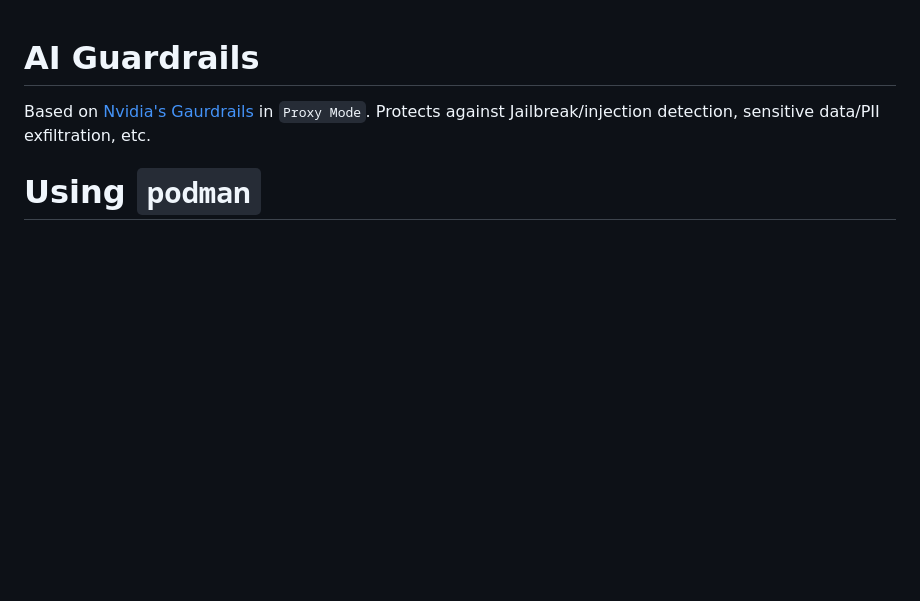
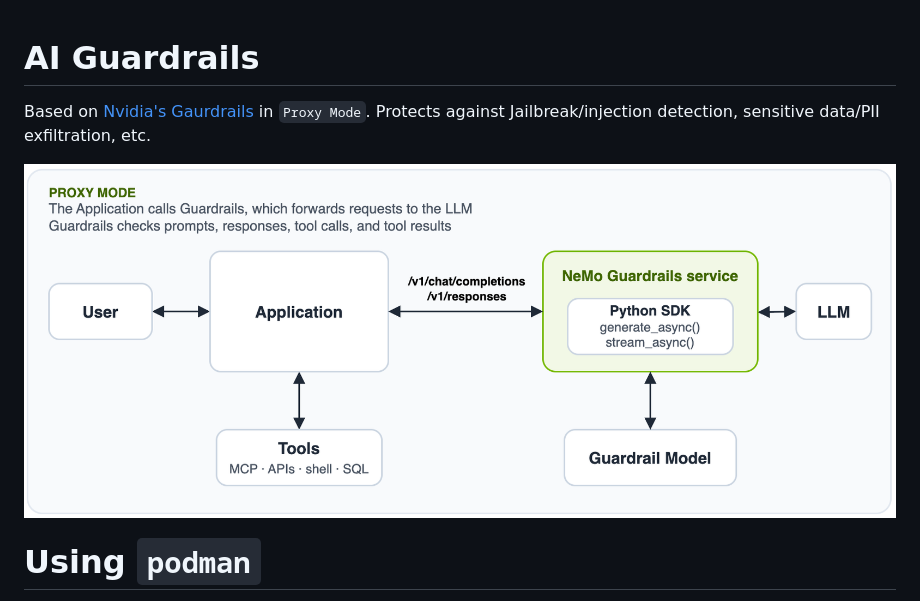
Before and after one commit to MooseStack/ai-guardrails, a Markdown page: README.md, the part around the change. Rendered like a GitHub page; pictures changed too: guardrails-proxy-mode.png (added); blank space fills up the shorter version.

Commit message:
add architecture

```diff
--- a/README.md
+++ b/README.md
@@ -1,6 +1,8 @@
 # AI Guardrails
 
 Based on [Nvidia's Gaurdrails](https://github.com/NVIDIA-NeMo/Guardrails) in `Proxy Mode`. Protects against Jailbreak/injection detection, sensitive data/PII exfiltration, etc.
+
+![Guardrail Proxy Mode](guardrails-proxy-mode.png)
 
 
 # Using `podman`
```
